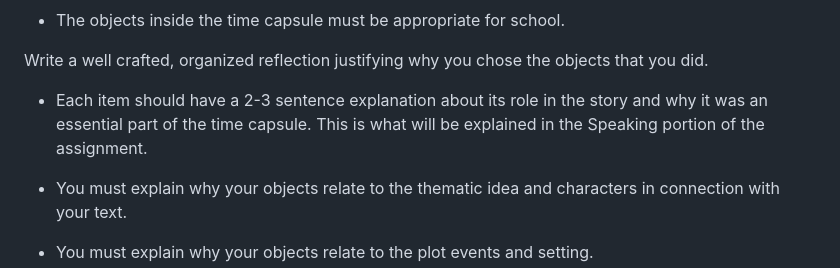
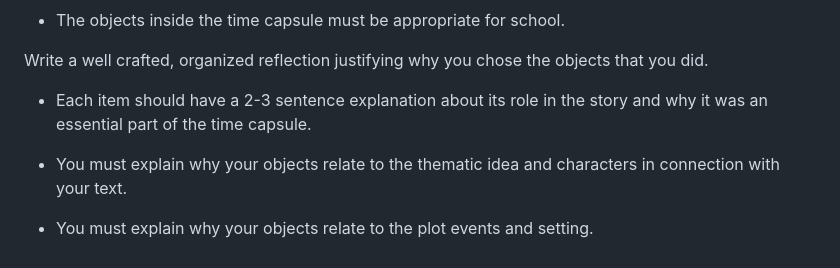
Before and after one commit to nitya-babbar/time-capsule, a Markdown page: README.md, the part around the change. Rendered like a GitHub page.

```diff
--- a/README.md
+++ b/README.md
@@ -14,7 +14,7 @@ The time capsule can be an actual time capsule with objects or can be a virtual
 
 Write a well crafted, organized reflection justifying why you chose the objects that you did.
 
- - Each item should have a 2-3 sentence explanation about its role in the story and why it was an essential part of the time capsule. This is what will be explained in the Speaking portion of the assignment.
+ - Each item should have a 2-3 sentence explanation about its role in the story and why it was an essential part of the time capsule.
 
  - You must explain why your objects relate to the thematic idea and characters in connection with your text.
 
```
